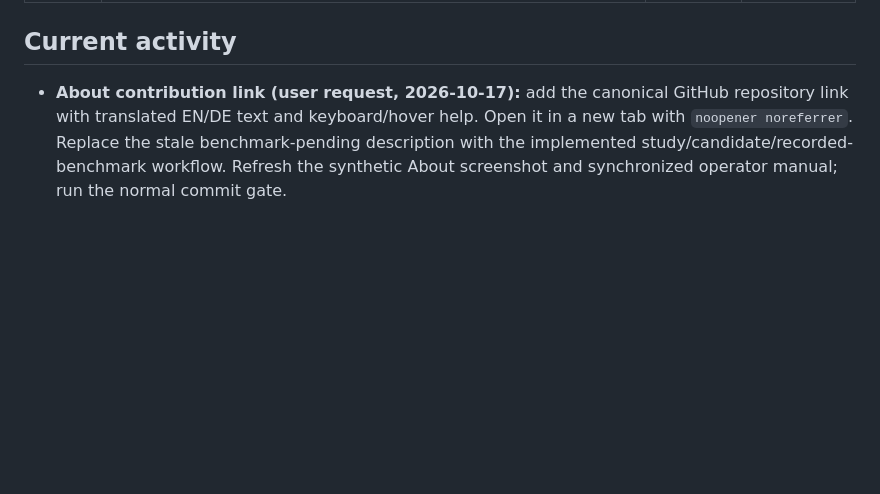
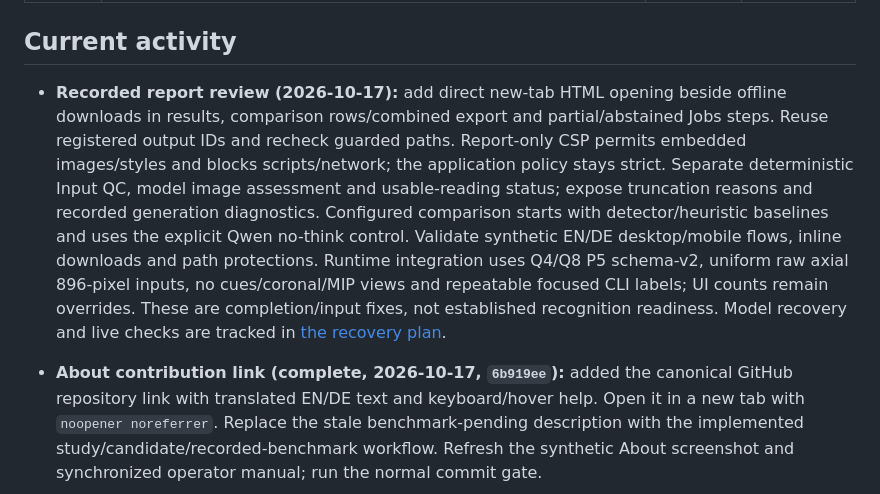
Before and after one commit to marcelpetrick/ThoraxGPT_from_Wish, a Markdown page: docs/plan.md, the part around the change. Rendered like a GitHub page; blank space fills up the shorter version.

```diff
--- a/docs/plan.md
+++ b/docs/plan.md
@@ -111,7 +111,20 @@ Status: ✅ done · 🔄 in progress · ⏳ open · ✖ dropped
 
 ## Current activity
 
-- **About contribution link (user request, 2026-10-17):** add the canonical GitHub
+- **Recorded report review (2026-10-17):** add direct new-tab HTML opening beside
+  offline downloads in results, comparison rows/combined export and partial/abstained Jobs
+  steps. Reuse registered output IDs and recheck guarded paths. Report-only CSP permits
+  embedded images/styles and blocks scripts/network; the application policy stays strict.
+  Separate deterministic Input QC, model image assessment and usable-reading status;
+  expose truncation reasons and recorded generation diagnostics. Configured comparison
+  starts with detector/heuristic baselines and uses the explicit Qwen no-think control.
+  Validate synthetic EN/DE desktop/mobile flows, inline downloads and path protections.
+  Runtime integration uses Q4/Q8 P5 schema-v2, uniform raw axial 896-pixel inputs,
+  no cues/coronal/MIP views and repeatable focused CLI labels; UI counts remain overrides.
+  These are completion/input fixes, not established recognition readiness.
+  Model recovery and live checks are tracked in [the recovery plan](model-recovery-plan-2026-10-17.md).
+
+- **About contribution link (complete, 2026-10-17, `6b919ee`):** added the canonical GitHub
   repository link with translated EN/DE text and keyboard/hover help. Open it in a new tab
   with `noopener noreferrer`. Replace the stale benchmark-pending description with the
   implemented study/candidate/recorded-benchmark workflow. Refresh the synthetic About
```
Also changed, not shown: AGENTS.md (+7 -0 lines), README.md (+16 -1 lines), docs/assets/ui-comparison.png, docs/assets/ui-results.png, 15 other files.
